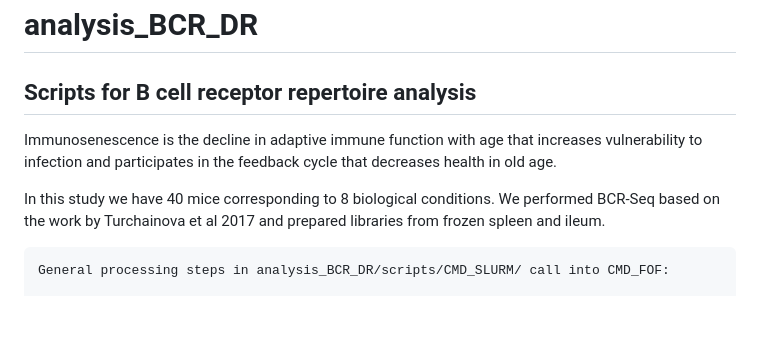
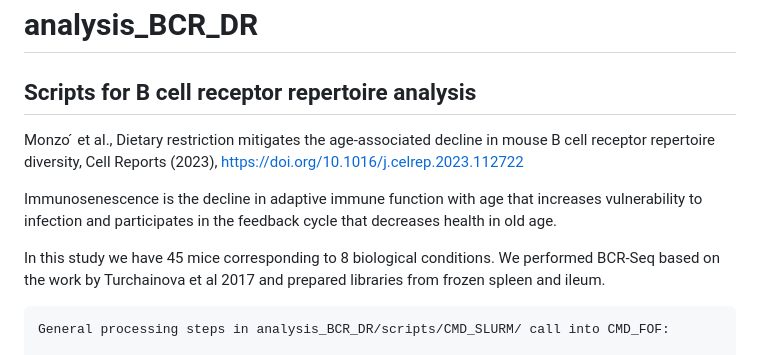
Before and after one commit to carolinamonzo/analysis_BCR_DR, a Markdown page: README.md, the part around the change. Rendered like a GitHub page; blank space fills up the shorter version.

````diff
--- a/README.md
+++ b/README.md
@@ -2,9 +2,11 @@
 
 ## Scripts for B cell receptor repertoire analysis
 
+Monzo ́ et al., Dietary restriction mitigates the age-associated decline in mouse B cell receptor repertoire diversity, Cell Reports (2023), https://doi.org/10.1016/j.celrep.2023.112722
+
 Immunosenescence is the decline in adaptive immune function with age that increases vulnerability to infection and participates in the feedback cycle that decreases health in old age.
 
-In this study we have 40 mice corresponding to 8 biological conditions. We performed BCR-Seq based on the work by Turchainova et al 2017 and prepared libraries from frozen spleen and ileum.
+In this study we have 45 mice corresponding to 8 biological conditions. We performed BCR-Seq based on the work by Turchainova et al 2017 and prepared libraries from frozen spleen and ileum.
 
 ```
 General processing steps in analysis_BCR_DR/scripts/CMD_SLURM/ call into CMD_FOF:
````
